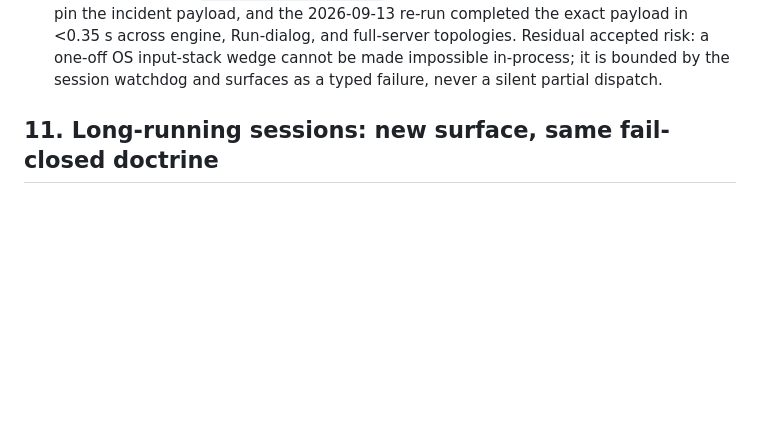
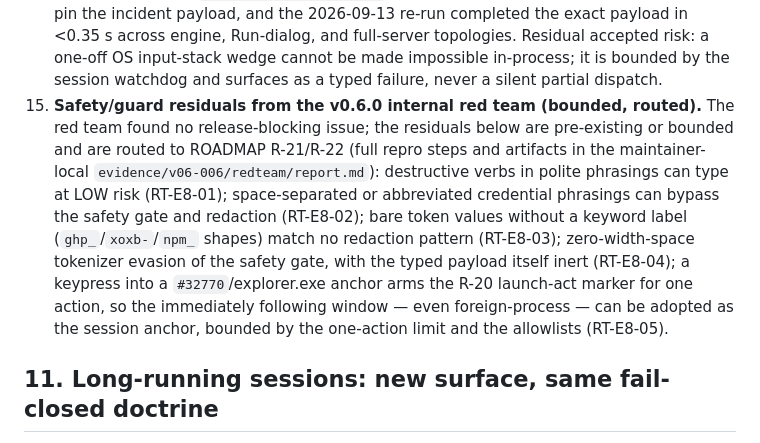
Before and after one commit to Xenos-ink/Cortex, a Markdown page: docs/SAFETY.md, the part around the change. Drawn GitHub-style; blank space fills up the shorter version.

Commit message:
SAFETY: record v0.6.0 red-team residuals (RT-E8-01..05, routed to R-21/R-22)
Known residual risks gains item 15: the bounded/pre-existing residuals the
internal red team confirmed — polite destructive phrasings at LOW risk,
labeled-secret phrasings and bare bearer-token values bypassing gate +
redaction, zero-width-space tokenizer evasion, and the R-20 launch-act
adoption residual — each with the red-team report pointer and the R-21/R-22
routing. No release-blocking findings.

```diff
--- a/docs/SAFETY.md
+++ b/docs/SAFETY.md
@@ -438,6 +438,20 @@ lower than a human would. The compensating controls are the approval defaults
     accepted risk: a one-off OS input-stack wedge cannot be made impossible
     in-process; it is bounded by the session watchdog and surfaces as a typed
     failure, never a silent partial dispatch.
+15. **Safety/guard residuals from the v0.6.0 internal red team (bounded, routed).**
+    The red team found no release-blocking issue; the residuals below are
+    pre-existing or bounded and are routed to ROADMAP R-21/R-22 (full repro
+    steps and artifacts in the maintainer-local
+    `evidence/v06-006/redteam/report.md`): destructive verbs in polite phrasings
+    can type at LOW risk (RT-E8-01); space-separated or abbreviated credential
+    phrasings can bypass the safety gate and redaction (RT-E8-02); bare token
+    values without a keyword label (`ghp_`/`xoxb-`/`npm_` shapes) match no
+    redaction pattern (RT-E8-03); zero-width-space tokenizer evasion of the
+    safety gate, with the typed payload itself inert (RT-E8-04); a keypress into
+    a `#32770`/explorer.exe anchor arms the R-20 launch-act marker for one
+    action, so the immediately following window — even foreign-process — can be
+    adopted as the session anchor, bounded by the one-action limit and the
+    allowlists (RT-E8-05).
 
 ## 11. Long-running sessions: new surface, same fail-closed doctrine
 
```
